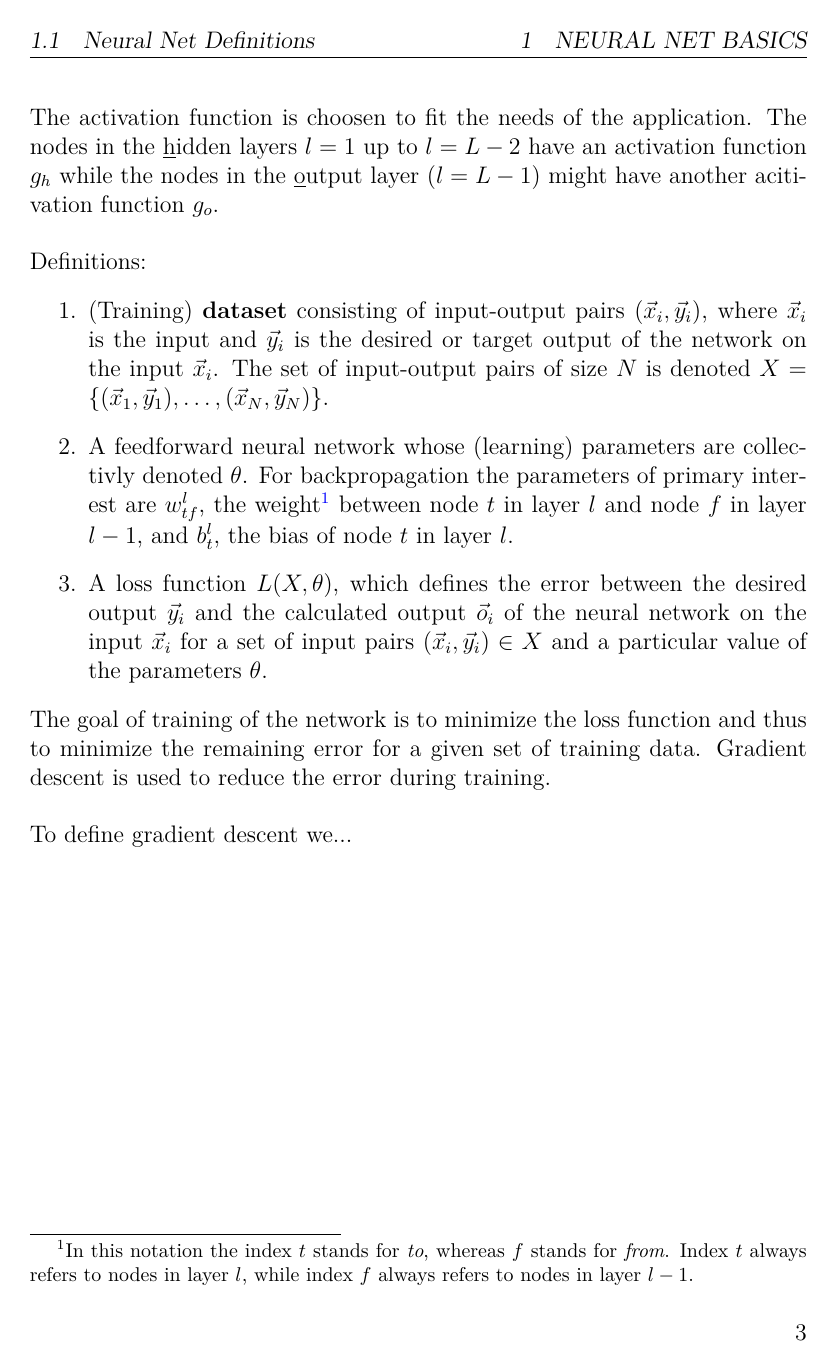
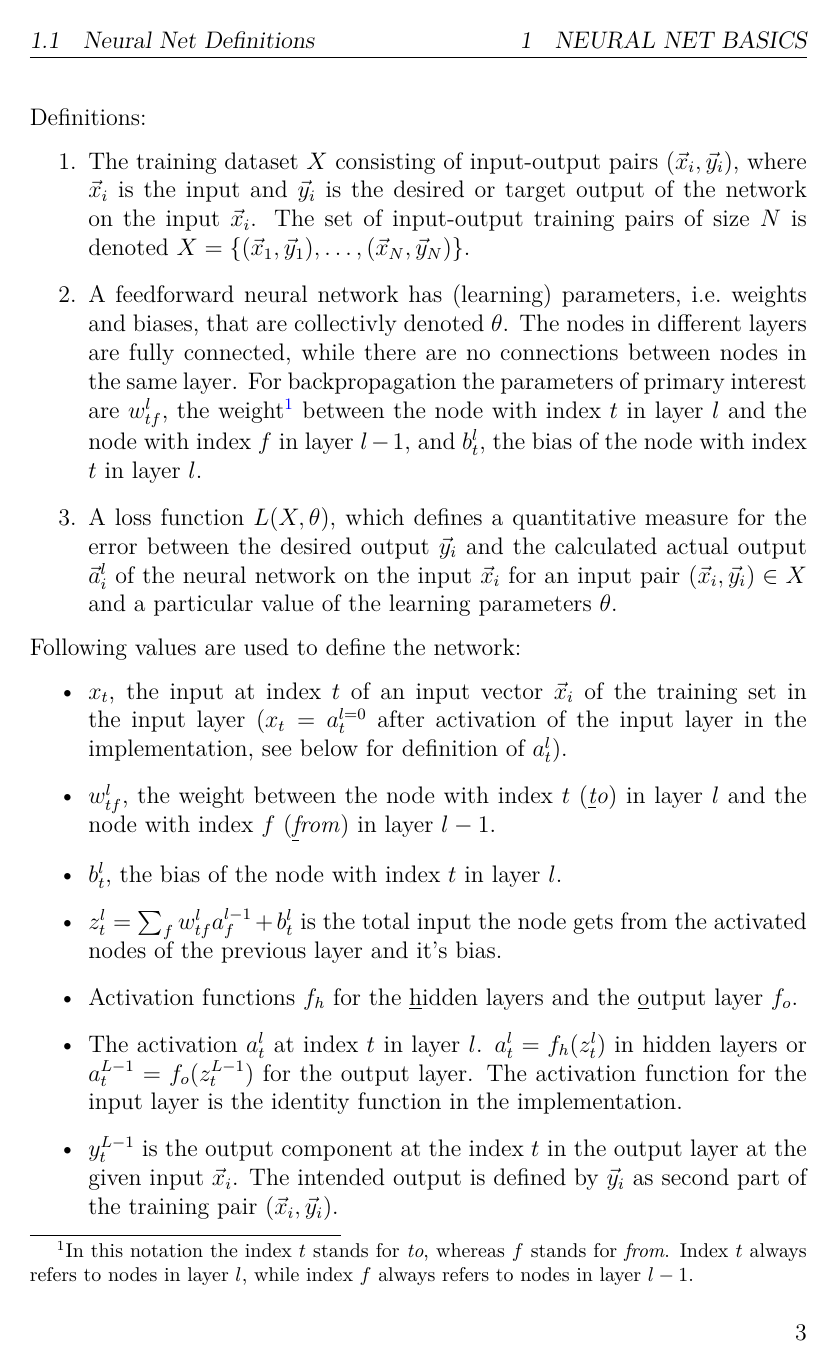
Before and after one commit to Daniel-G-W-Hug/neural_net, a LaTeX document (docu/0_neural_net.tex, which reads docu/1_neural_net_definitions.tex): page 3 of 3 before the commit and page 3 of 4 after it. Compiled offline with pdfLaTeX.

Commit message:
worked on improved basic documentation

```diff
--- a/docu/1_neural_net_definitions.tex
+++ b/docu/1_neural_net_definitions.tex
@@ -25,22 +25,50 @@ A percptron looks like this:
-The activation function is choosen to fit the needs of the application. The nodes in the
-\underline{h}idden layers $l=1$ up to $l=L-2$ have an activation function $g_h$ while the
-nodes in the \underline{o}utput layer $(l=L-1)$ might have another acitivation function
-$g_o$. \\
 
 Definitions:
 \begin{enumerate}
-    \item (Training) \textbf{dataset} consisting of input-output pairs $(\vec{x}_i,
+    \item The training dataset $X$ consisting of input-output pairs $(\vec{x}_i,
     \vec{y}_i)$, where $\vec{x}_i$ is the input and $\vec{y}_i$ is the desired or target
-    output of the network on the input $\vec{x}_i$. The set of input-output pairs of size
-    $N$ is denoted $X = \{(\vec{x}_1,\vec{y}_1), \dots, (\vec{x}_N,\vec{y}_N)\}$.
-    \item A feedforward neural network whose (learning) parameters are collectivly denoted
-    $\theta$. For backpropagation the parameters of primary interest are $w^l_{tf}$, the
+    output of the network on the input $\vec{x}_i$. The set of input-output training pairs
+    of size $N$ is denoted $X = \{(\vec{x}_1,\vec{y}_1), \dots, (\vec{x}_N,\vec{y}_N)\}$.
+
+    \item A feedforward neural network has (learning) parameters, i.e.\ weights and
+    biases, that are collectivly denoted $\theta$. The nodes in different layers are fully
+    connected, while there are no connections between nodes in the same layer. For
+    backpropagation the parameters of primary interest are $w^l_{tf}$, the
     weight\footnote{In this notation the index $t$ stands for \emph{to}, whereas $f$
     stands for \emph{from}. Index $t$ always refers to nodes in layer $l$, while index $f$
-    always refers to nodes in layer $l-1$.} between node $t$ in layer $l$ and node $f$ in
-    layer $l-1$, and $b^l_t$, the bias of node $t$ in layer $l$.
-    \item A loss function $L(X,\theta)$, which defines the error between the desired
-    output $\vec{y}_i$ and the calculated output $\vec{o}_i$ of the neural network on the
-    input $\vec{x}_i$ for a set of input pairs $(\vec{x}_i, \vec{y}_i) \in X$ and a
-    particular value of the parameters $\theta$.
+    always refers to nodes in layer $l-1$.} between the node with index $t$ in layer $l$
+    and the node with index $f$ in layer $l-1$, and $b^l_t$, the bias of the node with
+    index $t$ in layer $l$.
+
+    \item A loss function $L(X,\theta)$, which defines a quantitative measure for the
+    error between the desired output $\vec{y}_i$ and the calculated actual output
+    $\vec{a}^l_i$ of the neural network on the input $\vec{x}_i$ for an input pair
+    $(\vec{x}_i, \vec{y}_i) \in X$ and a particular value of the learning parameters
+    $\theta$.
 \end{enumerate}
+
+Following values are used to define the network:
+\begin{itemize}
+    \item $x_t$, the input at index $t$ of an input vector $\vec{x}_i$ of the training set
+    in the input layer ($x_t = a^{l=0}_t$ after activation of the input layer in the
+    implementation, see below for definition of $a^l_t$).
+
+    \item $w^l_{tf}$, the weight between the node with index $t$ (\emph{\underline{t}o})
+    in layer $l$ and the node with index $f$ (\emph{\underline{f}rom}) in layer $l-1$.
+
+    \item $b^l_t$, the bias of the node with index $t$ in layer $l$.
+
+    \item $z^l_t = \sum_{f}{w^l_{tf} a^{l-1}_f} + b^l_t$ is the total input the node gets
+    from the activated nodes of the previous layer and it's bias.
+
+    \item Activation functions $f_h$ for the \underline{h}idden layers and the
+    \underline{o}utput layer $f_o$.
+
+    \item The activation $a^l_t$ at index $t$ in layer $l$. $a^l_t = f_h(z^l_t)$ in hidden
+    layers or $a^{L-1}_t = f_o(z^{L-1}_t)$ for the output layer. The activation function
+    for the input layer is the identity function in the implementation.
+
+    \item $y^{L-1}_t$ is the output component at the index $t$ in the output layer at the
+    given input $\vec{x}_i$. The intended output is defined by $\vec{y}_i$ as second part
+    of the training pair $(\vec{x}_i, \vec{y}_i)$.
+\end{itemize}
```
Also changed, not shown: docu/images/nn_learning_cycle.png (added), docu/images/single_neuron.jpeg (added), docu/1_neural_net_definitions.tex (22 more changed lines).
